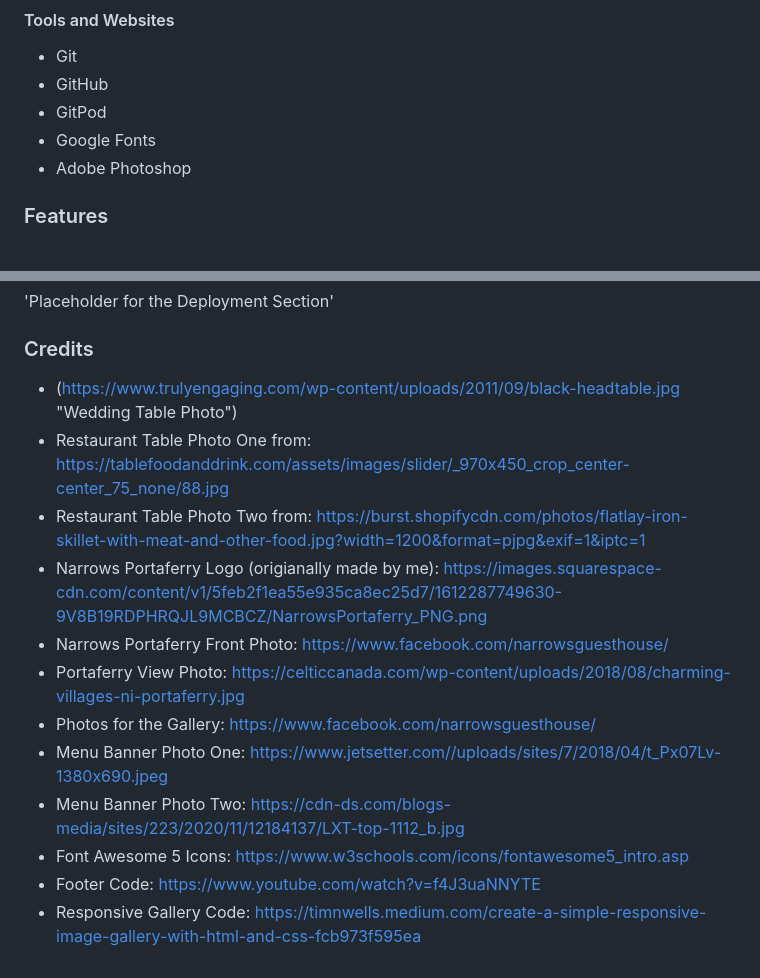
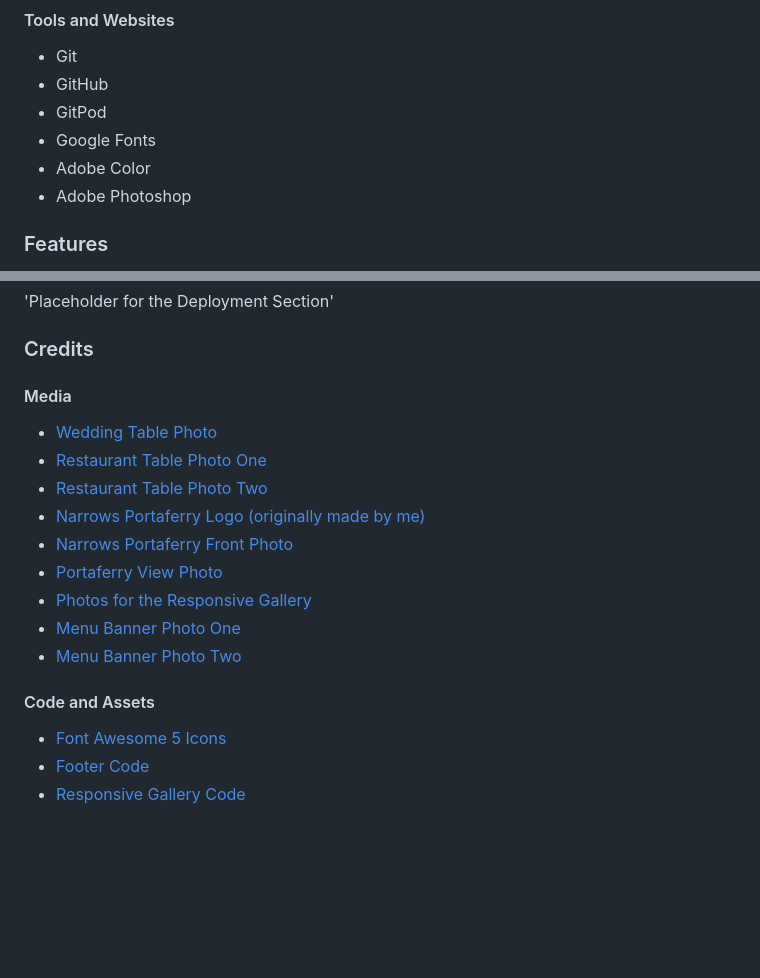
Before and after one commit to RavoPL/narrows-portaferry, a Markdown page: README.md, 2 parts joined by grey strips. Drawn GitHub-style; blank space fills up the shorter version.

Commit message:
Further updated ReadMe.md, testing image links

```diff
--- a/README.md
+++ b/README.md
@@ -97,6 +99,7 @@ Colour tones associated with the sea were chosen as basis for the colour palette
 * GitHub
 * GitPod
 * Google Fonts
+* Adobe Color
 * Adobe Photoshop
 
 ### Features
@@ -117,15 +120,19 @@ Colour tones associated with the sea were chosen as basis for the colour palette
 
 ### Credits
 
-* (https://www.trulyengaging.com/wp-content/uploads/2011/09/black-headtable.jpg "Wedding Table Photo")
-* Restaurant Table Photo One from: https://tablefoodanddrink.com/assets/images/slider/_970x450_crop_center-center_75_none/88.jpg
-* Restaurant Table Photo Two from: https://burst.shopifycdn.com/photos/flatlay-iron-skillet-with-meat-and-other-food.jpg?width=1200&format=pjpg&exif=1&iptc=1
-* Narrows Portaferry Logo (origianally made by me): https://images.squarespace-cdn.com/content/v1/5feb2f1ea55e935ca8ec25d7/1612287749630-9V8B19RDPHRQJL9MCBCZ/NarrowsPortaferry_PNG.png
-* Narrows Portaferry Front Photo: https://www.facebook.com/narrowsguesthouse/
-* Portaferry View Photo: https://celticcanada.com/wp-content/uploads/2018/08/charming-villages-ni-portaferry.jpg
-* Photos for the Gallery: https://www.facebook.com/narrowsguesthouse/
-* Menu Banner Photo One: https://www.jetsetter.com//uploads/sites/7/2018/04/t_Px07Lv-1380x690.jpeg
-* Menu Banner Photo Two: https://cdn-ds.com/blogs-media/sites/223/2020/11/12184137/LXT-top-1112_b.jpg
-* Font Awesome 5 Icons: https://www.w3schools.com/icons/fontawesome5_intro.asp
-* Footer Code: https://www.youtube.com/watch?v=f4J3uaNNYTE
-* Responsive Gallery Code: https://timnwells.medium.com/create-a-simple-responsive-image-gallery-with-html-and-css-fcb973f595ea
+#### Media
+
+* [Wedding Table Photo](https://www.trulyengaging.com/wp-content/uploads/2011/09/black-headtable.jpg)
+* [Restaurant Table Photo One](https://tablefoodanddrink.com/assets/images/slider/_970x450_crop_center-center_75_none/88.jpg)
+* [Restaurant Table Photo Two](https://burst.shopifycdn.com/photos/flatlay-iron-skillet-with-meat-and-other-food.jpg?width=1200&format=pjpg&exif=1&iptc=1)
+* [Narrows Portaferry Logo (originally made by me)](https://images.squarespace-cdn.com/content/v1/5feb2f1ea55e935ca8ec25d7/1612287749630-9V8B19RDPHRQJL9MCBCZ/NarrowsPortaferry_PNG.png)
+* [Narrows Portaferry Front Photo](https://www.facebook.com/narrowsguesthouse/)
+* [Portaferry View Photo](https://celticcanada.com/wp-content/uploads/2018/08/charming-villages-ni-portaferry.jpg)
+* [Photos for the Responsive Gallery](https://www.facebook.com/narrowsguesthouse/)
+* [Menu Banner Photo One](https://www.jetsetter.com//uploads/sites/7/2018/04/t_Px07Lv-1380x690.jpeg)
+* [Menu Banner Photo Two](https://cdn-ds.com/blogs-media/sites/223/2020/11/12184137/LXT-top-1112_b.jpg)
+
+#### Code and Assets
+* [Font Awesome 5 Icons](https://www.w3schools.com/icons/fontawesome5_intro.asp)
+* [Footer Code](https://www.youtube.com/watch?v=f4J3uaNNYTE)
+* [Responsive Gallery Code](https://timnwells.medium.com/create-a-simple-responsive-image-gallery-with-html-and-css-fcb973f595ea)
```
Also changed, not shown: other parts of README.md (+2 -0 lines), docs/features/adobe-color-wheel.png (added).
